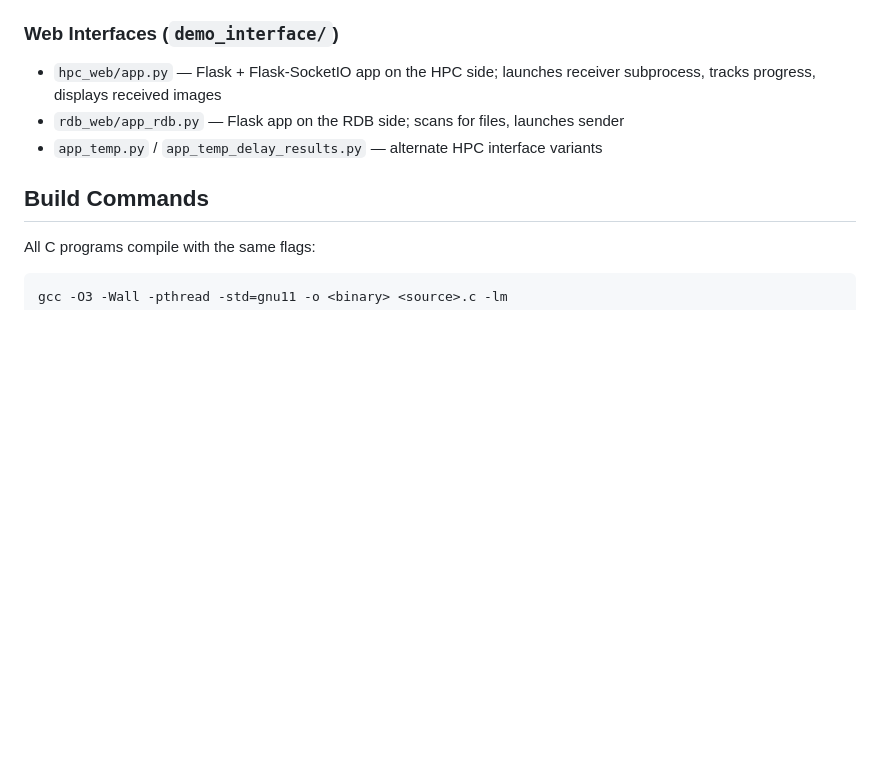
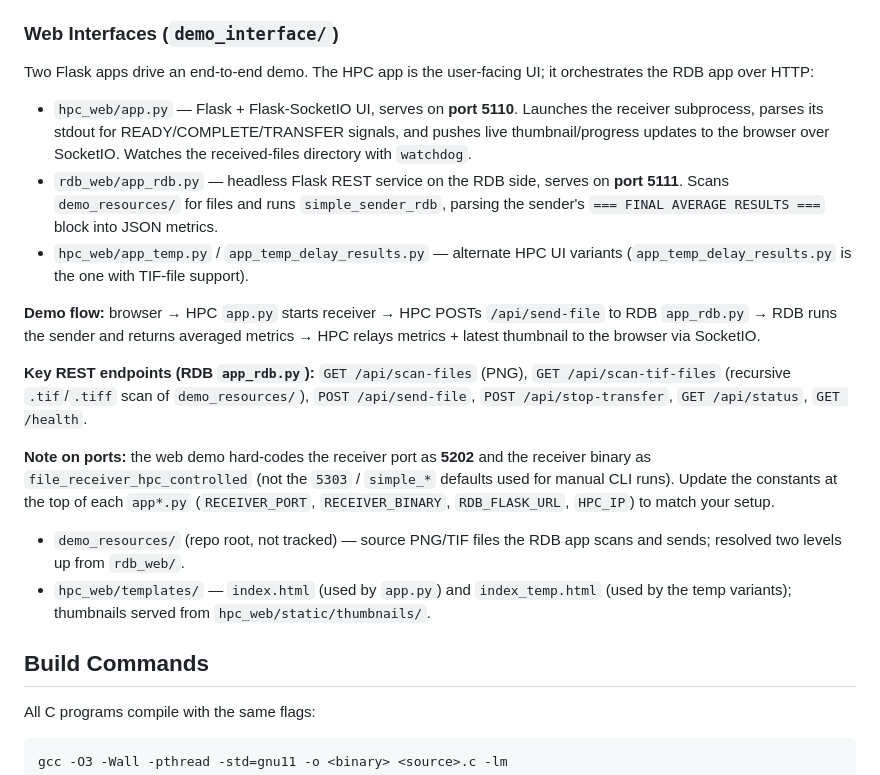
Before and after one commit to Bach-Nguyen-Dinh/10GbE_CommSys, a Markdown page: CLAUDE.md, the part around the change. Drawn GitHub-style; blank space fills up the shorter version.

Commit message:
Document web demo orchestration flow and port config in CLAUDE.md
Fills in details missing since the demo apps evolved: HPC/RDB port

split, REST endpoints, TIF scanning route, and the port/binary

mismatch between the web demo and manual CLI defaults.

```diff
--- a/CLAUDE.md
+++ b/CLAUDE.md
@@ -37,9 +37,37 @@ Two machines communicate over a 10GbE link:
 
 ### Web Interfaces (`demo_interface/`)
 
-- `hpc_web/app.py` — Flask + Flask-SocketIO app on the HPC side; launches receiver subprocess, tracks progress, displays received images
-- `rdb_web/app_rdb.py` — Flask app on the RDB side; scans for files, launches sender
-- `app_temp.py` / `app_temp_delay_results.py` — alternate HPC interface variants
+Two Flask apps drive an end-to-end demo. The HPC app is the user-facing UI; it
+orchestrates the RDB app over HTTP:
+
+- `hpc_web/app.py` — Flask + Flask-SocketIO UI, serves on **port 5110**. Launches
+  the receiver subprocess, parses its stdout for READY/COMPLETE/TRANSFER signals,
+  and pushes live thumbnail/progress updates to the browser over SocketIO.
+  Watches the received-files directory with `watchdog`.
+- `rdb_web/app_rdb.py` — headless Flask REST service on the RDB side, serves on
+  **port 5111**. Scans `demo_resources/` for files and runs `simple_sender_rdb`,
+  parsing the sender's `=== FINAL AVERAGE RESULTS ===` block into JSON metrics.
+- `hpc_web/app_temp.py` / `app_temp_delay_results.py` — alternate HPC UI variants
+  (`app_temp_delay_results.py` is the one with TIF-file support).
+
+**Demo flow:** browser → HPC `app.py` starts receiver → HPC POSTs `/api/send-file`
+to RDB `app_rdb.py` → RDB runs the sender and returns averaged metrics → HPC relays
+metrics + latest thumbnail to the browser via SocketIO.
+
+**Key REST endpoints (RDB `app_rdb.py`):** `GET /api/scan-files` (PNG),
+`GET /api/scan-tif-files` (recursive `.tif`/`.tiff` scan of `demo_resources/`),
+`POST /api/send-file`, `POST /api/stop-transfer`, `GET /api/status`, `GET /health`.
+
+**Note on ports:** the web demo hard-codes the receiver port as **5202** and the
+receiver binary as `file_receiver_hpc_controlled` (not the `5303` / `simple_*`
+defaults used for manual CLI runs). Update the constants at the top of each
+`app*.py` (`RECEIVER_PORT`, `RECEIVER_BINARY`, `RDB_FLASK_URL`, `HPC_IP`) to match
+your setup.
+
+- `demo_resources/` (repo root, not tracked) — source PNG/TIF files the RDB app
+  scans and sends; resolved two levels up from `rdb_web/`.
+- `hpc_web/templates/` — `index.html` (used by `app.py`) and `index_temp.html`
+  (used by the temp variants); thumbnails served from `hpc_web/static/thumbnails/`.
 
 ## Build Commands
 
```
